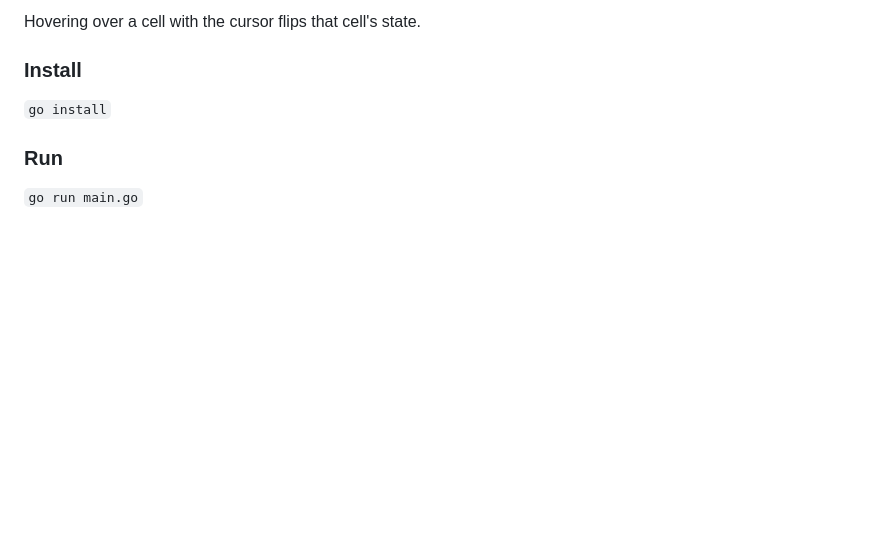
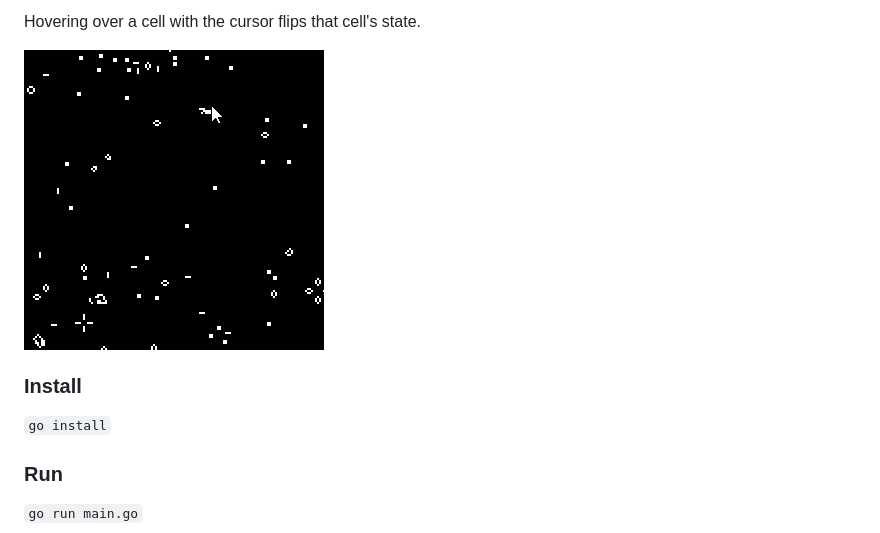
Before and after one commit to healeycodes/conways-game-of-life, a Markdown page: README.md, the part around the change printed below. Drawn GitHub-style; pictures changed too: preview-interaction.gif (added); blank space fills up the shorter version.

Commit message:
Add interaction gif to README

```diff
--- a/README.md
+++ b/README.md
@@ -6,5 +6,7 @@ Built in an evening, while noodling around with [Ebiten](https://github.com/haji
 
 Hovering over a cell with the cursor flips that cell's state.
+
+![Preview interaction GIF](https://github.com/healeycodes/conways-game-of-life/raw/master/preview-interaction.gif)
 
 ### Install
 
```
Also changed, not shown: other parts of README.md (+1 -1 lines).
